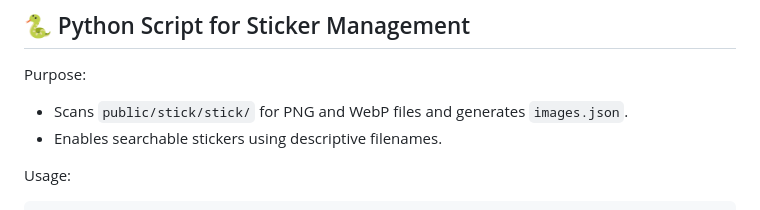
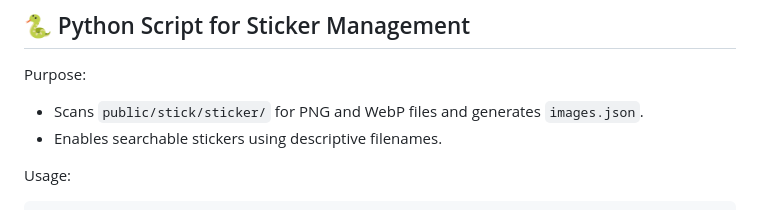
Before and after one commit to chaubeysatyam/Samvaad, a Markdown page: samvaad/README.md, the part around the change. Rendered like a GitHub page.

```diff
--- a/samvaad/README.md
+++ b/samvaad/README.md
@@ -78,7 +78,7 @@ The application will be available at `https://localhost:3000` (when using HTTPS)
 
 ## 🐍 Python Script for Sticker Management
 Purpose:
-- Scans `public/stick/stick/` for PNG and WebP files and generates `images.json`.
+- Scans `public/stick/sticker/` for PNG and WebP files and generates `images.json`.
 - Enables searchable stickers using descriptive filenames.
 
 Usage:
```
